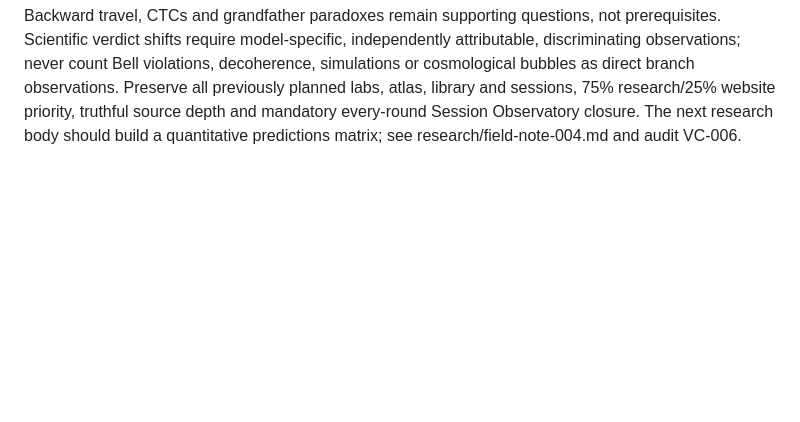
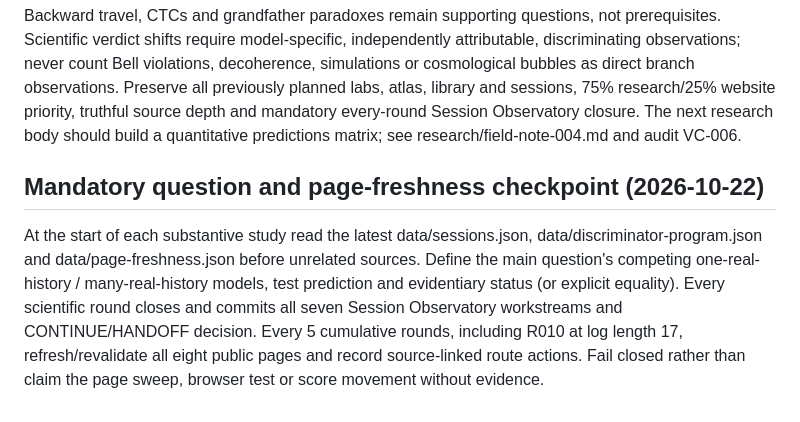
Before and after one commit to nikahanghojjati-oss/worldline-lab, a Markdown page: SESSION_START.md, the part around the change. Rendered like a GitHub page; blank space fills up the shorter version.

Commit message:
S-002-R009: prioritize falsifiable one-history-vs-many science, every-round session checks and mandatory five-round eight-page freshness

```diff
--- a/SESSION_START.md
+++ b/SESSION_START.md
@@ -55,3 +55,6 @@ Before marking **any** research, website, validation or documentation work round
 
 ## Primary question — owner-approved 2026-10-21
 **Does the physical universe inhabited by human observers contain one physically realized history or multiple physically real timelines/branches?** This question supersedes the time-travel-first framing. Treat Everettian quantum branches, Bohmian definite particle histories, objective-collapse models, cosmological inflationary bubbles, and a person's one observed record as carefully separated claims. Backward travel, CTCs and grandfather paradoxes remain supporting questions, not prerequisites. Scientific verdict shifts require model-specific, independently attributable, discriminating observations; never count Bell violations, decoherence, simulations or cosmological bubbles as direct branch observations. Preserve all previously planned labs, atlas, library and sessions, 75% research/25% website priority, truthful source depth and mandatory every-round Session Observatory closure. The next research body should build a quantitative predictions matrix; see research/field-note-004.md and audit VC-006.
+
+## Mandatory question and page-freshness checkpoint (2026-10-22)
+At the start of each substantive study read the latest data/sessions.json, data/discriminator-program.json and data/page-freshness.json before unrelated sources. Define the main question's competing one-real-history / many-real-history models, test prediction and evidentiary status (or explicit equality). Every scientific round closes and commits all seven Session Observatory workstreams and CONTINUE/HANDOFF decision. Every 5 cumulative rounds, including R010 at log length 17, refresh/revalidate all eight public pages and record source-linked route actions. Fail closed rather than claim the page sweep, browser test or score movement without evidence.
```
